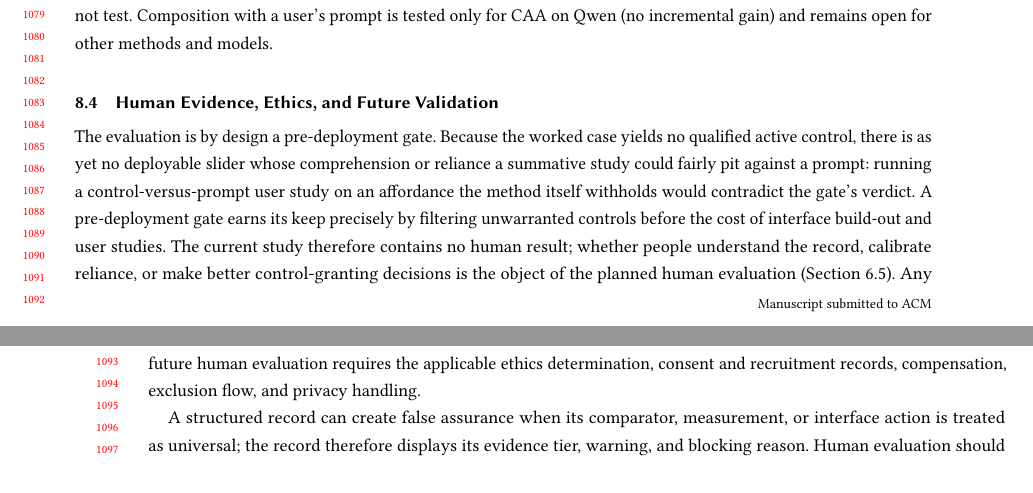
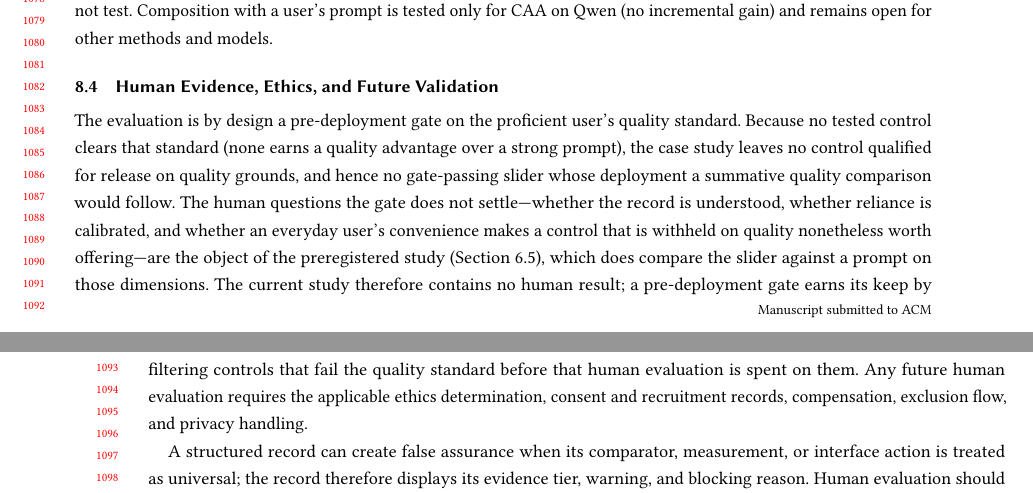
Before and after one commit to EloiseJulia/cognitive-console, a LaTeX paper (docs/paper/main.tex): two parts of pages 21 and 22 of 24, joined at a grey line, cut so that both start at the same text. Compiled offline with pdfLaTeX.

Commit message:
defense(fix): scope the pre-deployment-gate argument to the quality standard, removing the self-contradiction with the planned study
Audit (framing-defense) flagged a MAJOR: the first wording ('no deployable slider
whose comprehension or reliance a summative study could pit against a prompt';
'control-versus-prompt user study ... would contradict the gate') collided with
the Planned Evaluation section, which explicitly offers the slider and measures
reliance and slider-vs-prompt choice. Reworked: the gate is scoped to the
proficient user's QUALITY standard (settled by 0/12); comprehension, reliance,
and everyday-user convenience are handed to the preregistered study, which is now
acknowledged to compare the slider against a prompt on those dimensions. Keeps
'no human result'; does not claim a user study is unnecessary. Build clean after
removing a stray top-level main.aux (untracked) that had shadowed build/main.aux
and caused spurious undefined-citation warnings: 24pp, 0 undefined, 0 overfull.

Co-authored-by: Copilot <223556219+Copilot@users.noreply.github.com>
Copilot-Session: f9a6b65c-f446-444a-8f2d-95b568f5edfd

```diff
--- a/docs/paper/main.tex
+++ b/docs/paper/main.tex
@@ -634,7 +634,7 @@ Two scope notes bound the claim. The strong prompt is a bounded comparator selec
 
 \subsection{Human Evidence, Ethics, and Future Validation}\label{human-evidence-ethics-and-future-validation}
 
-The evaluation is by design a pre-deployment gate. Because the worked case yields no qualified active control, there is as yet no deployable slider whose comprehension or reliance a summative study could fairly pit against a prompt: running a control-versus-prompt user study on an affordance the method itself withholds would contradict the gate's verdict. A pre-deployment gate earns its keep precisely by filtering unwarranted controls before the cost of interface build-out and user studies. The current study therefore contains no human result; whether people understand the record, calibrate reliance, or make better control-granting decisions is the object of the planned human evaluation (Section~\ref{planned-evaluation}). {}% OI-003
+The evaluation is by design a pre-deployment gate on the proficient user's quality standard. Because no tested control clears that standard (none earns a quality advantage over a strong prompt), the case study leaves no control qualified for release on quality grounds, and hence no gate-passing slider whose deployment a summative quality comparison would follow. The human questions the gate does not settle---whether the record is understood, whether reliance is calibrated, and whether an everyday user's convenience makes a control that is withheld on quality nonetheless worth offering---are the object of the preregistered study (Section~\ref{planned-evaluation}), which does compare the slider against a prompt on those dimensions. The current study therefore contains no human result; a pre-deployment gate earns its keep by filtering controls that fail the quality standard before that human evaluation is spent on them. {}% OI-003
 {}% OI-016
 Any future human evaluation requires the applicable ethics determination, consent and recruitment records, compensation, exclusion flow, and privacy handling.
 
```
